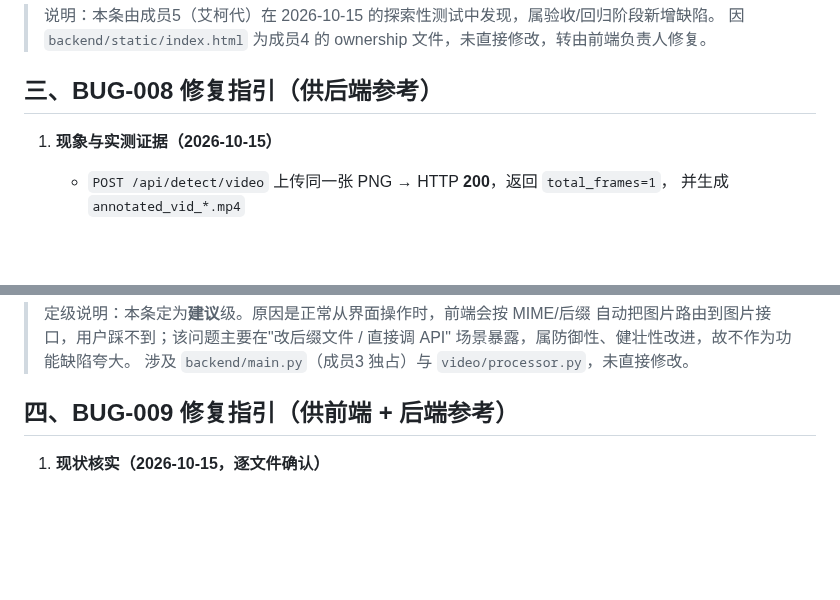
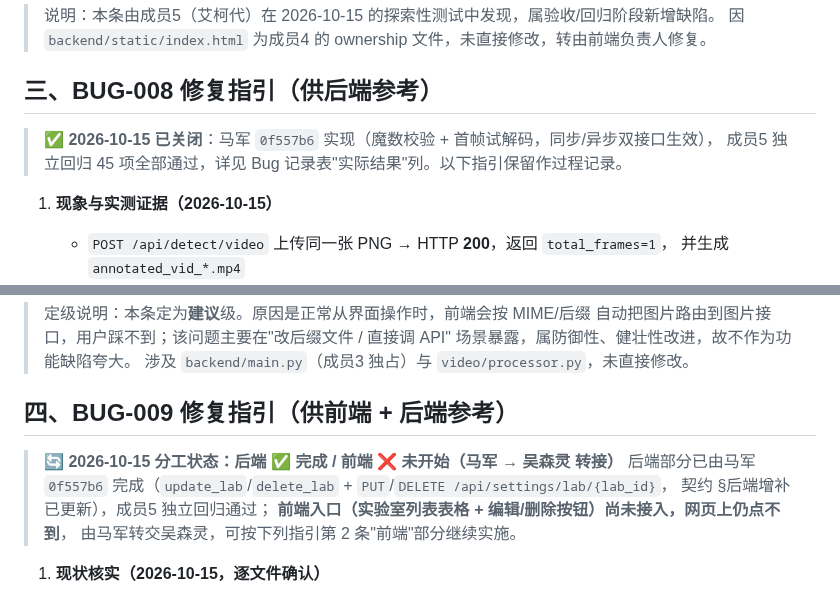
Before and after one commit to well-cy/lab-safety-inspection, a Markdown page: docs/BUG_LIST.md, 2 parts joined by grey strips. Rendered like a GitHub page; blank space fills up the shorter version.

Commit message:
docs: BUG-008 回归通过关闭；BUG-009 标记后端已完成(0f557b6)、前端待吴森灵接入

```diff
--- a/docs/BUG_LIST.md
+++ b/docs/BUG_LIST.md
@@ -45,6 +45,9 @@
 
 ## 三、BUG-008 修复指引（供后端参考）
 
+> **✅ 2026-10-15 已关闭**：马军 `0f557b6` 实现（魔数校验 + 首帧试解码，同步/异步双接口生效），
+> 成员5 独立回归 45 项全部通过，详见 Bug 记录表"实际结果"列。以下指引保留作过程记录。
+
 1. **现象与实测证据（2026-10-15）**
    - `POST /api/detect/video` 上传同一张 PNG → HTTP **200**，返回 `total_frames=1`，
      并生成 `annotated_vid_*.mp4`
@@ -71,6 +74,12 @@
 > 涉及 `backend/main.py`（成员3 独占）与 `video/processor.py`，未直接修改。
 
 ## 四、BUG-009 修复指引（供前端 + 后端参考）
+
+> **🔄 2026-10-15 分工状态：后端 ✅ 完成 / 前端 ❌ 未开始（马军 → 吴森灵 转接）**
+> 后端部分已由马军 `0f557b6` 完成（`update_lab`/`delete_lab` + `PUT`/`DELETE /api/settings/lab/{lab_id}`，
+> 契约 §后端增补 已更新），成员5 独立回归通过；
+> **前端入口（实验室列表表格 + 编辑/删除按钮）尚未接入，网页上仍点不到**，
+> 由马军转交吴森灵，可按下列指引第 2 条"前端"部分继续实施。
 
 1. **现状核实（2026-10-15，逐文件确认）**
    - 接口清单（`backend/main.py`）：`GET /api/settings`（:441 返回 labs+areas）、
```
Also changed, not shown: other parts of docs/BUG_LIST.md (+2 -2 lines).
